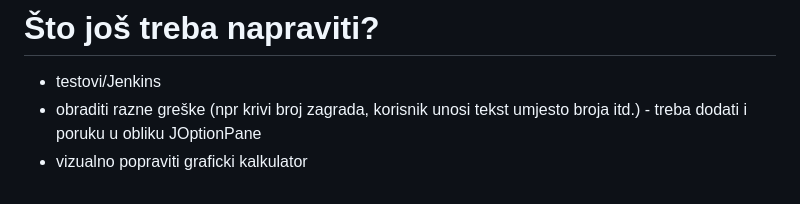
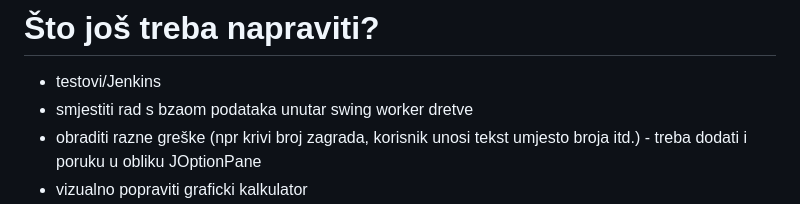
Before and after one commit to xIvanax/Kalkulator, a Markdown page: README.md, the part around the change. Rendered like a GitHub page.

```diff
--- a/README.md
+++ b/README.md
@@ -17,6 +17,7 @@ Upute za pocetak (ono sto sam uspjela pohvatati):
 
 # Što još treba napraviti?
 - testovi/Jenkins
+- smjestiti rad s bzaom podataka unutar swing worker dretve
 - obraditi razne greške (npr krivi broj zagrada, korisnik unosi tekst umjesto broja itd.) - treba dodati i poruku u obliku JOptionPane
 - vizualno popraviti graficki kalkulator
 - treba srediti kod (napraviti sučelja, napraviti funkcije za dijelove koda koji se ponavljaju, anotirati sve da bi mogli imati javadoc)
```
